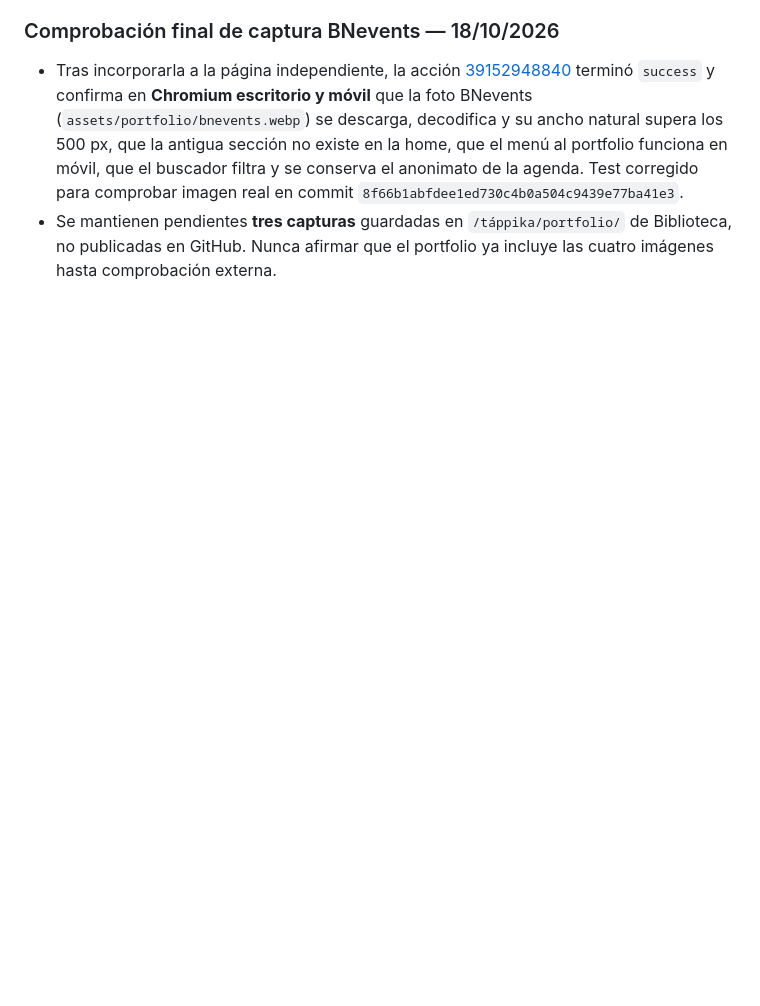
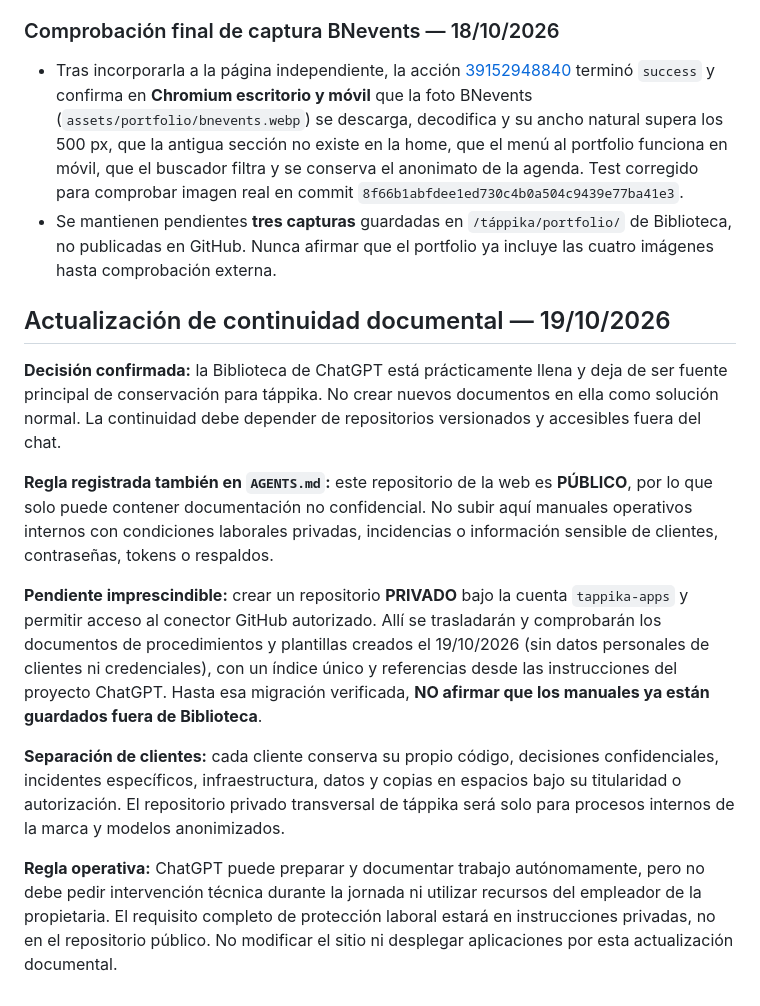
Before and after one commit to tappika-apps/tappika-apps.github.io, a Markdown page: TAPPIKA_ESTADO_Y_CONTINUIDAD.md, the part around the change. GitHub-like rendering; blank space fills up the shorter version.

Commit message:
docs: dejar fijada continuidad externa a Biblioteca y migración privada pendiente

```diff
--- a/TAPPIKA_ESTADO_Y_CONTINUIDAD.md
+++ b/TAPPIKA_ESTADO_Y_CONTINUIDAD.md
@@ -339,3 +339,15 @@ Se localizaron archivos de las aplicaciones en la Biblioteca, sin acceder a cuen
 ### Comprobación final de captura BNevents — 18/10/2026
 - Tras incorporarla a la página independiente, la acción [39152948840](https://github.com/tappika-apps/tappika-apps.github.io/actions/runs/39152948840) terminó `success` y confirma en **Chromium escritorio y móvil** que la foto BNevents (`assets/portfolio/bnevents.webp`) se descarga, decodifica y su ancho natural supera los 500 px, que la antigua sección no existe en la home, que el menú al portfolio funciona en móvil, que el buscador filtra y se conserva el anonimato de la agenda. Test corregido para comprobar imagen real en commit `8f66b1abfdee1ed730c4b0a504c9439e77ba41e3`.
 - Se mantienen pendientes **tres capturas** guardadas en `/táppika/portfolio/` de Biblioteca, no publicadas en GitHub. Nunca afirmar que el portfolio ya incluye las cuatro imágenes hasta comprobación externa.
+
+## Actualización de continuidad documental — 19/10/2026
+
+**Decisión confirmada:** la Biblioteca de ChatGPT está prácticamente llena y deja de ser fuente principal de conservación para táppika. No crear nuevos documentos en ella como solución normal. La continuidad debe depender de repositorios versionados y accesibles fuera del chat.
+
+**Regla registrada también en `AGENTS.md`:** este repositorio de la web es **PÚBLICO**, por lo que solo puede contener documentación no confidencial. No subir aquí manuales operativos internos con condiciones laborales privadas, incidencias o información sensible de clientes, contraseñas, tokens o respaldos.
+
+**Pendiente imprescindible:** crear un repositorio **PRIVADO** bajo la cuenta `tappika-apps` y permitir acceso al conector GitHub autorizado. Allí se trasladarán y comprobarán los documentos de procedimientos y plantillas creados el 19/10/2026 (sin datos personales de clientes ni credenciales), con un índice único y referencias desde las instrucciones del proyecto ChatGPT. Hasta esa migración verificada, **NO afirmar que los manuales ya están guardados fuera de Biblioteca**.
+
+**Separación de clientes:** cada cliente conserva su propio código, decisiones confidenciales, incidentes específicos, infraestructura, datos y copias en espacios bajo su titularidad o autorización. El repositorio privado transversal de táppika será solo para procesos internos de la marca y modelos anonimizados.
+
+**Regla operativa:** ChatGPT puede preparar y documentar trabajo autónomamente, pero no debe pedir intervención técnica durante la jornada ni utilizar recursos del empleador de la propietaria. El requisito completo de protección laboral estará en instrucciones privadas, no en el repositorio público. No modificar el sitio ni desplegar aplicaciones por esta actualización documental.
```
